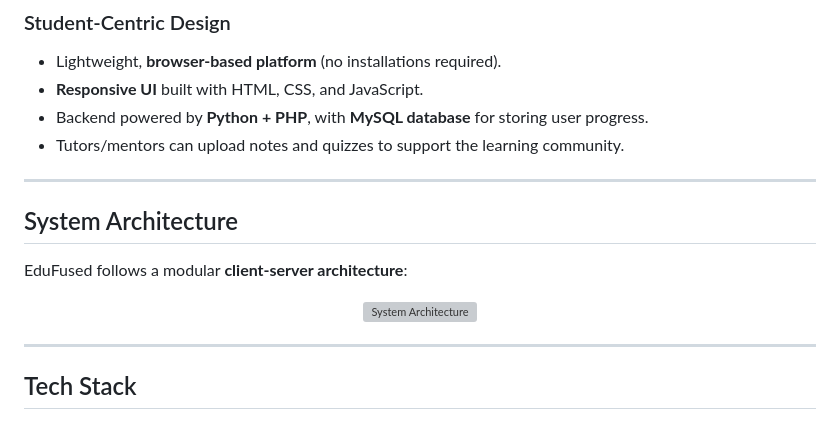
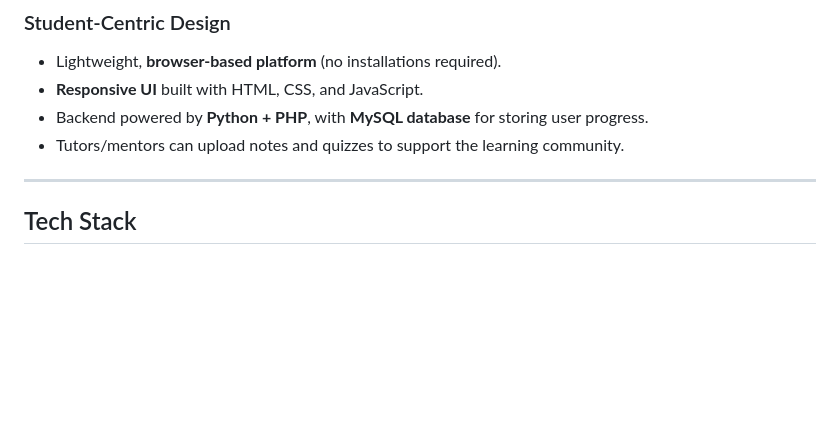
Before and after one commit to Preethamn15/EduFused-AI-Powered-Adaptive-Learning-Platform, a Markdown page: README.md, the part around the change. Rendered like a GitHub page; blank space fills up the shorter version; grey boxes are pictures that could not be loaded.

```diff
--- a/README.md
+++ b/README.md
@@ -26,17 +26,6 @@ EduFused integrates **Natural Language Processing (NLP)**, a **chatbot for real-
 - **Responsive UI** built with HTML, CSS, and JavaScript.
 - Backend powered by **Python + PHP**, with **MySQL database** for storing user progress.
 - Tutors/mentors can upload notes and quizzes to support the learning community.
-
----
-
-## System Architecture
-
-EduFused follows a modular **client-server architecture**:
-<p align="center">
-  <img src="pics/Architecture" alt="System Architecture" width="400"/>
-</p>
-
-
 
 ---
 
```
